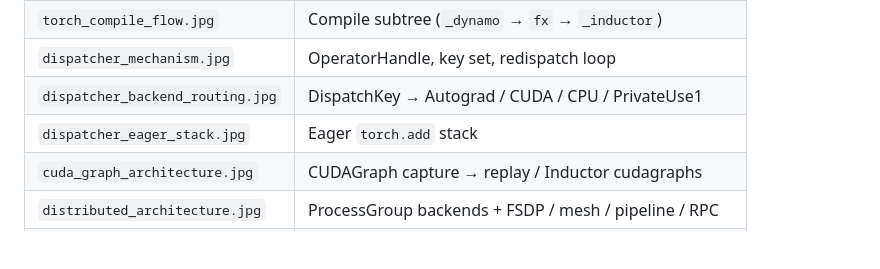
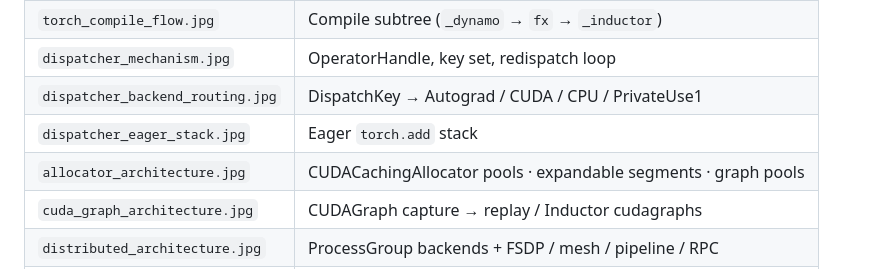
Before and after one commit to HangJie720/pytorch-basic-learning, a Markdown page: docs/figures/README.md, the part around the change. Rendered like a GitHub page; blank space fills up the shorter version.

```diff
--- a/docs/figures/README.md
+++ b/docs/figures/README.md
@@ -12,6 +12,7 @@ top-down **tree** layout, pastel fills with matching borders, rounded boxes, int
 | `dispatcher_mechanism.jpg` | OperatorHandle, key set, redispatch loop |
 | `dispatcher_backend_routing.jpg` | DispatchKey → Autograd / CUDA / CPU / PrivateUse1 |
 | `dispatcher_eager_stack.jpg` | Eager `torch.add` stack |
+| `allocator_architecture.jpg` | CUDACachingAllocator pools · expandable segments · graph pools |
 | `cuda_graph_architecture.jpg` | CUDAGraph capture → replay / Inductor cudagraphs |
 | `distributed_architecture.jpg` | ProcessGroup backends + FSDP / mesh / pipeline / RPC |
 | `distributed_call_stack.jpg` | Collective path: c10d → NCCL |
```
Also changed, not shown: README.md (+18 -6 lines), modules/allocator/README.md (added, +52 -0 lines), modules/cuda/README.md (+2 -2 lines), docs/figures/allocator_architecture.jpg (added), 2 other files.
